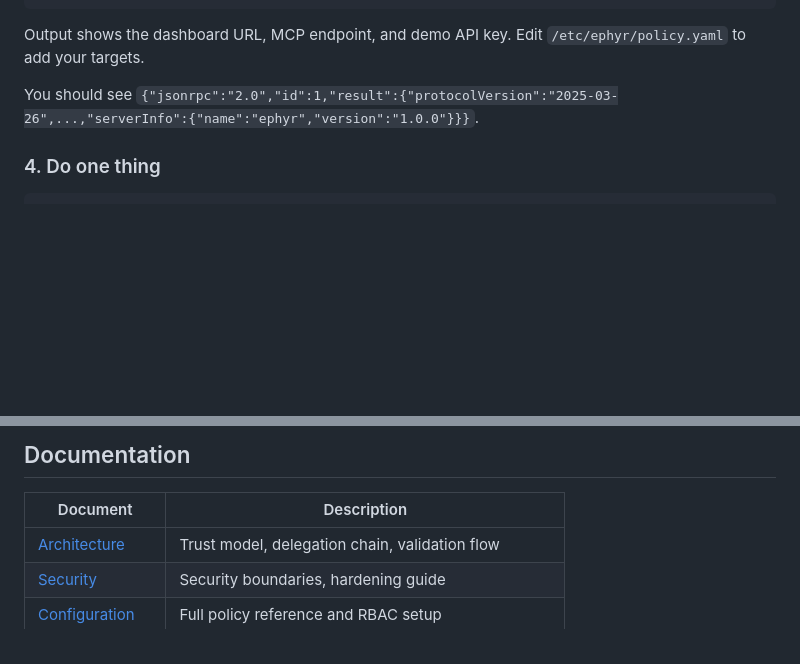
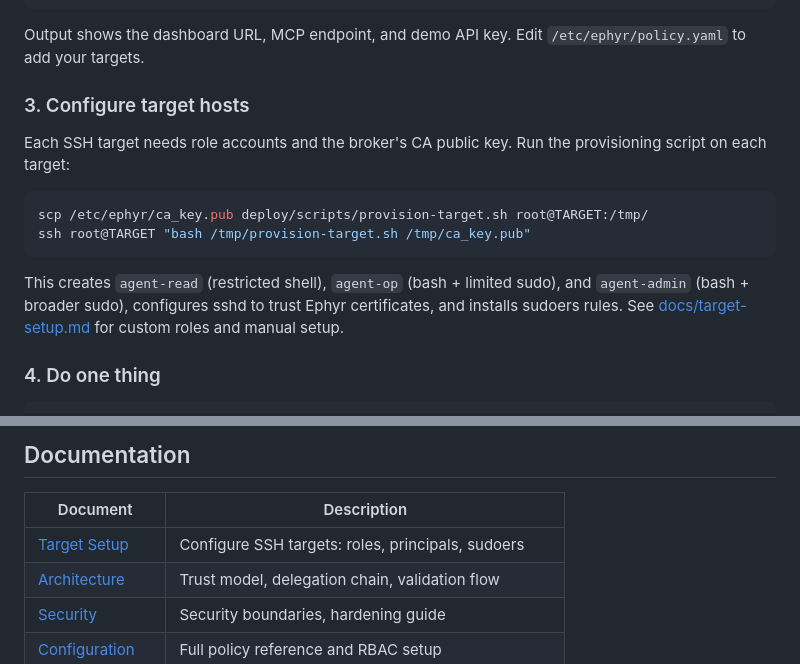
Before and after one commit to EphyrAI/Ephyr, a Markdown page: README.md, 2 parts joined by grey strips. Drawn GitHub-style; blank space fills up the shorter version.

````diff
--- a/README.md
+++ b/README.md
@@ -387,7 +387,16 @@ sudo make setup DASHBOARD_TOKEN=mysecret MCP_PORT=9000 DASHBOARD_PORT=9001
 
 Output shows the dashboard URL, MCP endpoint, and demo API key. Edit `/etc/ephyr/policy.yaml` to add your targets.
 
-You should see `{"jsonrpc":"2.0","id":1,"result":{"protocolVersion":"2025-03-26",...,"serverInfo":{"name":"ephyr","version":"1.0.0"}}}`.
+### 3. Configure target hosts
+
+Each SSH target needs role accounts and the broker's CA public key. Run the provisioning script on each target:
+
+```bash
+scp /etc/ephyr/ca_key.pub deploy/scripts/provision-target.sh root@TARGET:/tmp/
+ssh root@TARGET "bash /tmp/provision-target.sh /tmp/ca_key.pub"
+```
+
+This creates `agent-read` (restricted shell), `agent-op` (bash + limited sudo), and `agent-admin` (bash + broader sudo), configures sshd to trust Ephyr certificates, and installs sudoers rules. See [docs/target-setup.md](docs/target-setup.md) for custom roles and manual setup.
 
 ### 4. Do one thing
 
@@ -528,6 +537,7 @@ go test ./test/integration/  # Integration tests (requires running instance)
 
 | Document | Description |
 |----------|-------------|
+| [Target Setup](docs/target-setup.md) | Configure SSH targets: roles, principals, sudoers |
 | [Architecture](docs/architecture.md) | Trust model, delegation chain, validation flow |
 | [Security](docs/security.md) | Security boundaries, hardening guide |
 | [Configuration](docs/configuration.md) | Full policy reference and RBAC setup |
````
Also changed, not shown: docs/target-setup.md (added, +206 -0 lines).
